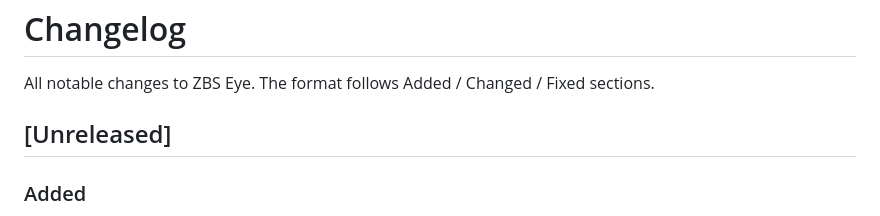
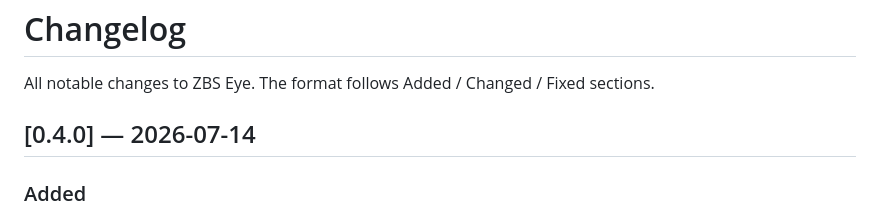
Before and after one commit to zbs-gg/eye, a Markdown page: CHANGELOG.md, the part around the change. GitHub-like rendering.

Commit message:
chore(release): finalize 0.4.0 notes

```diff
--- a/CHANGELOG.md
+++ b/CHANGELOG.md
@@ -2,7 +2,7 @@
 
 All notable changes to ZBS Eye. The format follows Added / Changed / Fixed sections.
 
-## [Unreleased]
+## [0.4.0] — 2026-07-14
 
 ### Added
 - **One-click built-in local AI.** On qualified Apple Silicon Macs, **ZBS Eye Local** downloads a pinned,
```
